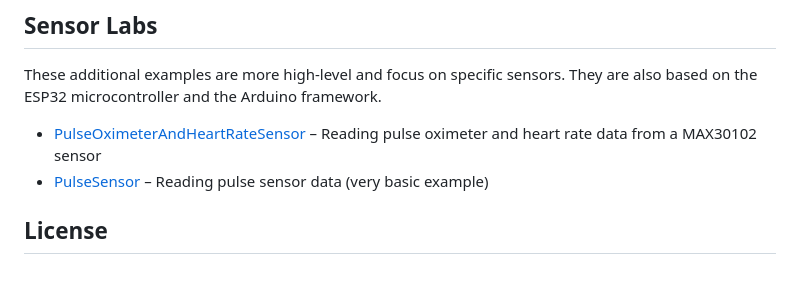
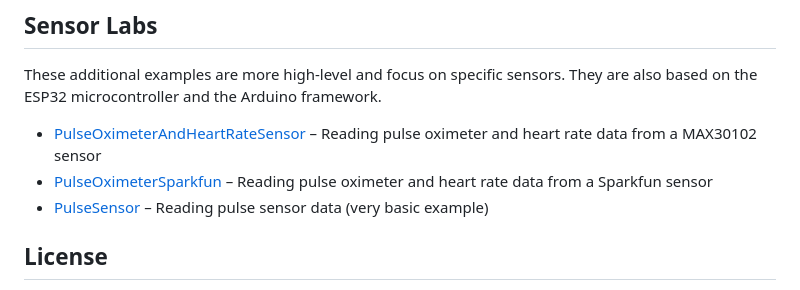
Before and after one commit to TEACPS/TEACPS, a Markdown page: README.md, the part around the change. GitHub-like rendering.

Commit message:
Add sparkfun pulse oximeter and heart rate sensor example

```diff
--- a/README.md
+++ b/README.md
@@ -25,6 +25,7 @@ The examples are structured in a way that they can be used in a lab setting. Eac
 These additional examples are more high-level and focus on specific sensors. They are also based on the ESP32 microcontroller and the Arduino framework.
 
 - [PulseOximeterAndHeartRateSensor](PulseOximeterAndHeartRateSensor/README.md) – Reading pulse oximeter and heart rate data from a MAX30102 sensor
+- [PulseOximeterSparkfun](PulseOximeterSparkfun/README.md) – Reading pulse oximeter and heart rate data from a Sparkfun sensor
 - [PulseSensor](PulseSensor/README.md) – Reading pulse sensor data (very basic example)
 
 ## License
```
Also changed, not shown: PulseOximeterSparkfun/README.md (added, +68 -0 lines), PulseOximeterSparkfun/media/output-sparkfun-pulse-oximeter.png (added), PulseOximeterSparkfun/media/wiring-sparkfun-pulse-oximeter-2.jpeg (added), 7 other files.
